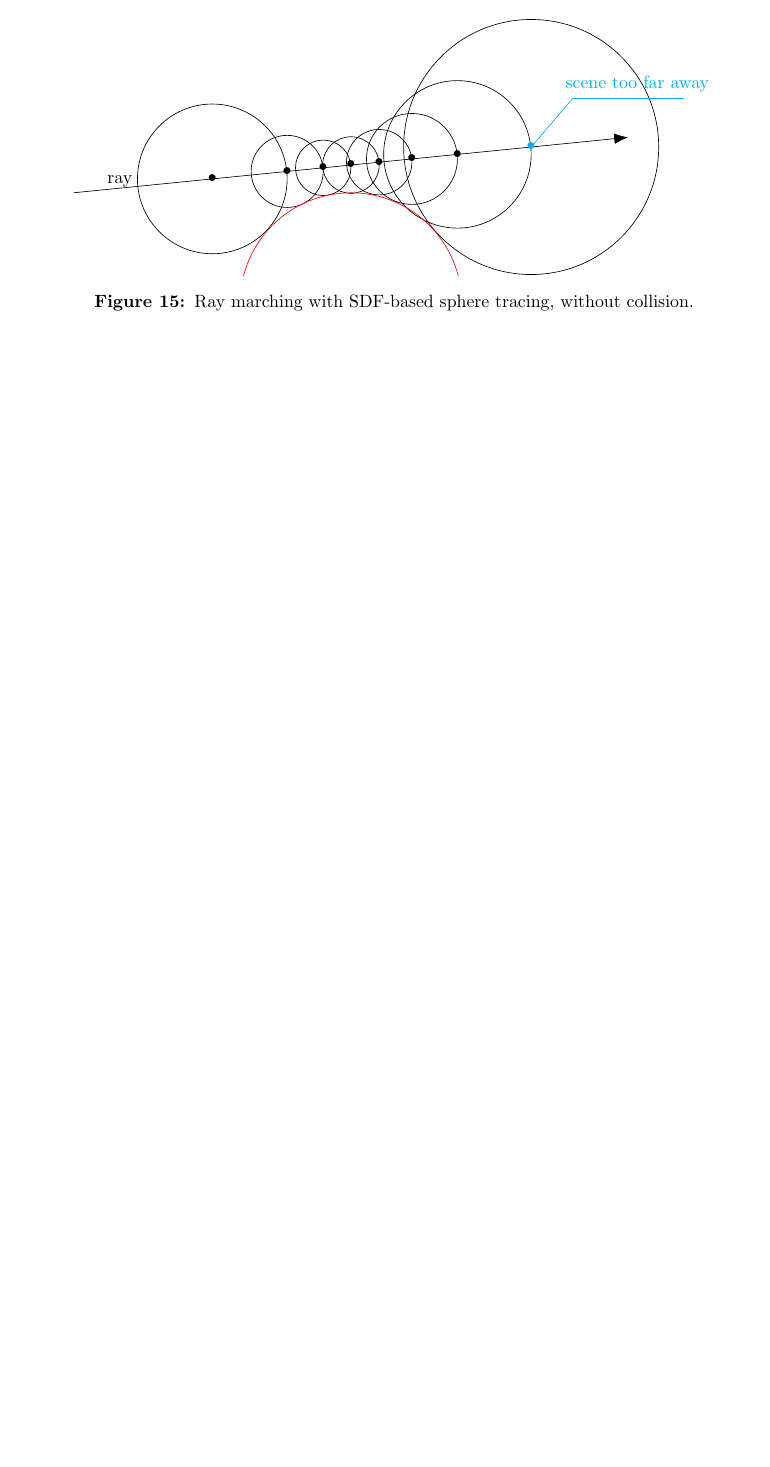
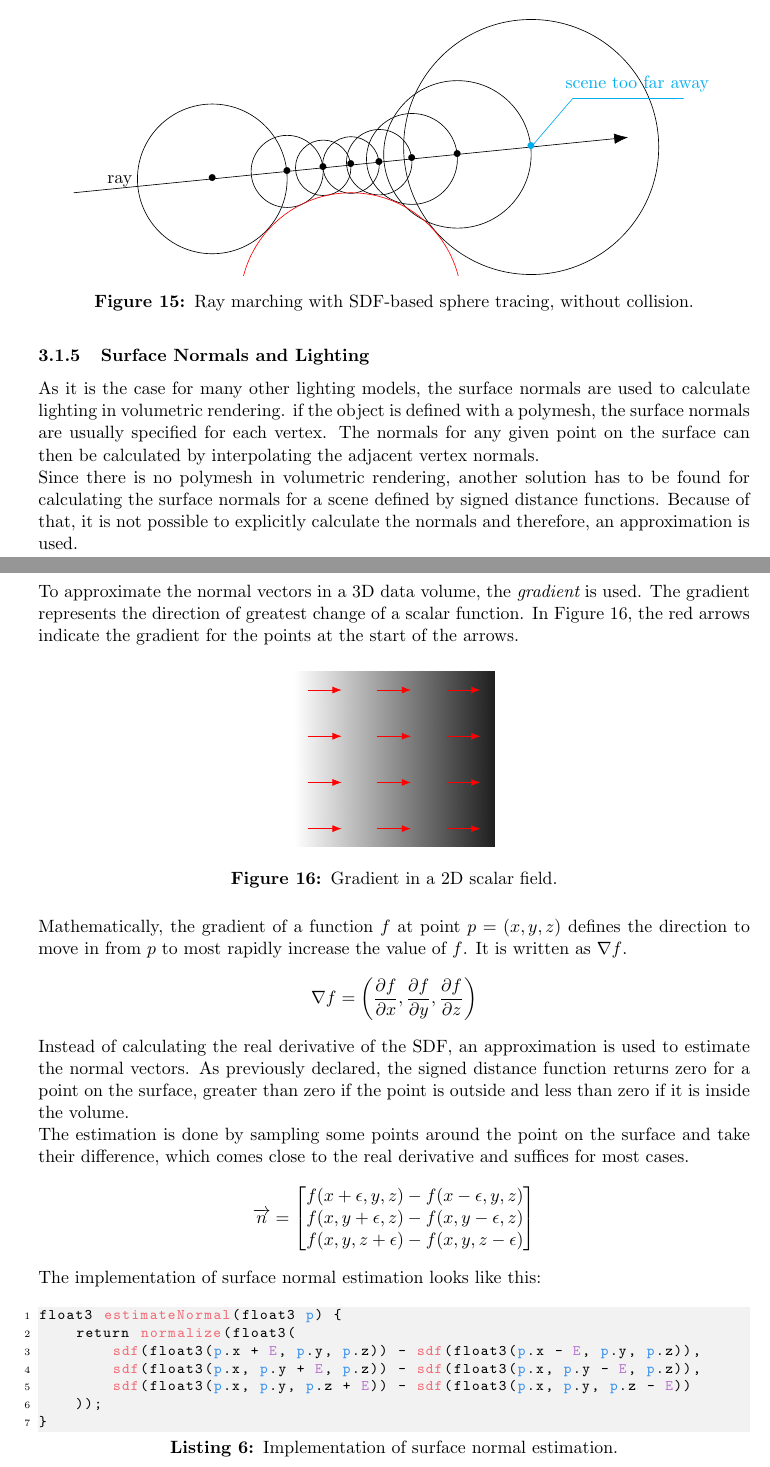
Before and after one commit to mth0348/bfh-cloud-shader, a LaTeX document (doc/paper/paper.tex, which reads doc/paper/partials/glossary.tex, doc/paper/partials/paper/chapter3-rendering.tex): part of page 12 of 17 before the commit and two parts of pages 12 and 13 of 18 after it, the two joined at a grey line, cut so that both start at the same text, the shorter picture padded with empty space. Compiled offline with pdfLaTeX.

Commit message:
Added surface normal estimation.

```diff
--- a/doc/paper/paper.tex
+++ b/doc/paper/paper.tex
@@ -31,14 +31,14 @@
 \definecolor{backcolor}{rgb}{0.95,0.95,0.95}
 \lstdefinelanguage{HLSL}{
 	morekeywords=[1]{
-        position,sphere,direction,stepSize,dirMultiplier,distanceScene,distanceOrigin,
+        position,sphere,direction,stepSize,dirMultiplier,distanceScene,distanceOrigin,p,
 	},
 	morekeywords=[2]{
 		distance,normalize,
-		sphereHit,raymarch,sphereDistance,
+		sphereHit,raymarch,sphereDistance,sdf,estimateNormal,
 	},
 	morekeywords=[3]{
-		STEP_SIZE,MAX_STEPS,MINIMUM_STEP_SIZE,SURFACE_DISTANCE,MAX_DISTANCE,
+		STEP_SIZE,MAX_STEPS,MINIMUM_STEP_SIZE,SURFACE_DISTANCE,MAX_DISTANCE,E,
     },
     keywordstyle=[1]\color{codeblue},
     keywordstyle=[2]\color{codered},
--- a/doc/paper/partials/glossary.tex
+++ b/doc/paper/partials/glossary.tex
@@ -13,3 +13,5 @@
 \newglossaryentry{vectorfield}{name=Vector field, text={vector field}, description={ It is the same as a scalar field, except the voxels are vector values }}
 \newglossaryentry{spheretracing}{name=Sphere tracing, text={sphere tracing}, description={ Sphere tracing describes an optimized algorithm of ray marching by using signed distance functions to approximate the surface distance of the volume }}
 \newglossaryentry{sdf}{name=Signed distance function, text={signed distance function}, description={ A signed distance function, short SDF, returns a positive distance if the origin is outside the volume and a negative distance if it is inside the volume }}
+\newglossaryentry{surfacenormal}{name=Surface normal, text={surface normal}, description={ A \textit{surface normal} or \textit{normal} is a vector which is perpendicular to a given geometry, like a triangle or polygon }}
+\newglossaryentry{gradient}{name=Gradient, text={gradient}, description={ The \textit{gradient} denotes the direction of the greatest change of a scalar function }}
--- a/doc/paper/partials/paper/chapter3-rendering.tex
+++ b/doc/paper/partials/paper/chapter3-rendering.tex
@@ -319,3 +319,108 @@ Another example why this check is important can be seen in the next figure. The
         \end{tikzpicture}
     \caption{Ray marching with SDF-based sphere tracing, without collision.}
 \end{figure}
+
+
+\subsubsection{Surface Normals and Lighting}
+As it is the case for many other lighting models, the \gls{surfacenormal}s are used to calculate lighting in \gls{volumetricrendering}.
+if the object is defined with a \gls{polymesh}, the \gls{surfacenormal}s are usually specified for each vertex. The normals for any given point on the surface can then be calculated by interpolating the adjacent vertex normals.
+\\
+Since there is no \gls{polymesh} in \gls{volumetricrendering}, another solution has to be found for calculating the \gls{surfacenormal}s for a scene defined by \gls{sdf}s.
+Because of that, it is not possible to explicitly calculate the normals and therefore, an approximation is used.
+
+\paragraph{Surface Normal Estimation}
+To approximate the normal vectors in a 3D data volume, the \textit{\gls{gradient}} is used. The \gls{gradient} represents the direction of greatest change of a scalar function.
+In \autoref{img:edits:gradient}, the red arrows indicate the gradient for the points at the start of the arrows.
+
+\begin{figure}[H]
+    \centering
+    \begin{tikzpicture}
+        \tikzset{smalledge/.style = {-{Latex[length=2mm]}}}
+
+        \node (gradient) at (0,0)
+        {\includegraphics{edits/gradient}};
+
+        \node (A1) at (-2,-1.5) {};
+        \node (A2) at (-1,-1.5) {};
+        \node (B1) at (-0.5,-1.5) {};
+        \node (B2) at (0.5,-1.5) {};
+        \node (C1) at (1,-1.5) {};
+        \node (C2) at (2,-1.5) {};
+
+        \node (D1) at (-2,-0.5) {};
+        \node (D2) at (-1,-0.5) {};
+        \node (E1) at (-0.5,-0.5) {};
+        \node (E2) at (0.5,-0.5) {};
+        \node (F1) at (1,-0.5) {};
+        \node (F2) at (2,-0.5) {};
+
+        \node (G1) at (-2,0.5) {};
+        \node (G2) at (-1,0.5) {};
+        \node (H1) at (-0.5,0.5) {};
+        \node (H2) at (0.5,0.5) {};
+        \node (I1) at (1,0.5) {};
+        \node (I2) at (2,0.5) {};
+
+        \node (J1) at (-2,1.5) {};
+        \node (J2) at (-1,1.5) {};
+        \node (K1) at (-0.5,1.5) {};
+        \node (K2) at (0.5,1.5) {};
+        \node (L1) at (1,1.5) {};
+        \node (L2) at (2,1.5) {};
+
+        \draw[smalledge, red] (A1) edge node{} (A2);
+        \draw[smalledge, red] (B1) edge node{} (B2);
+        \draw[smalledge, red] (C1) edge node{} (C2);
+
+        \draw[smalledge, red] (D1) edge node{} (D2);
+        \draw[smalledge, red] (E1) edge node{} (E2);
+        \draw[smalledge, red] (F1) edge node{} (F2);
+
+        \draw[smalledge, red] (G1) edge node{} (G2);
+        \draw[smalledge, red] (H1) edge node{} (H2);
+        \draw[smalledge, red] (I1) edge node{} (I2);
+
+        \draw[smalledge, red] (J1) edge node{} (J2);
+        \draw[smalledge, red] (K1) edge node{} (K2);
+        \draw[smalledge, red] (L1) edge node{} (L2);
+
+        \end{tikzpicture}
+    \caption{Gradient in a 2D scalar field.}
+    \label{img:edits:gradient}
+\end{figure}
+
+\noindent
+Mathematically, the \gls{gradient} of a function $f$ at point $p=(x,y,z)$ defines the direction to move in from $p$ to most rapidly increase the value of $f$.
+It is written as $\nabla f$.
+$$
+\nabla f = \left( \frac{\partial f}{\partial x}, \frac{\partial f}{\partial y}, \frac{\partial f}{\partial z} \right)
+$$
+
+\noindent
+Instead of calculating the real derivative of the SDF, an approximation is used to estimate the normal vectors.
+As previously declared, the \gls{sdf} returns zero for a point on the surface, greater than zero if the point is outside and less than zero if it is inside the volume.
+\\
+The estimation is done by sampling some points around the point on the surface and take their difference, which comes close to the real derivative and suffices for most cases.
+$$
+\overrightarrow{n} =
+\left[
+    \begin{matrix}
+        f(x + \epsilon, y, z) - f(x - \epsilon, y, z) \\
+        f(x, y + \epsilon, z) - f(x, y - \epsilon, z) \\
+        f(x, y, z + \epsilon) - f(x, y, z - \epsilon)
+       \end{matrix}
+\right]
+$$
+
+\noindent
+The implementation of surface normal estimation looks like this:
+
+\begin{lstlisting}[language=HLSL, caption=Implementation of surface normal estimation., label=lst:shader:surfacenormal]
+float3 estimateNormal(float3 p) {
+    return normalize(float3(
+        sdf(float3(p.x + E, p.y, p.z)) - sdf(float3(p.x - E, p.y, p.z)),
+        sdf(float3(p.x, p.y + E, p.z)) - sdf(float3(p.x, p.y - E, p.z)),
+        sdf(float3(p.x, p.y, p.z + E)) - sdf(float3(p.x, p.y, p.z - E))
+    ));
+}
+\end{lstlisting}
```
Also changed, not shown: doc/paper/partials/paper/chapter1-general.tex (+1 -0 lines), doc/img/edits/gradient.png (added), doc/paper/partials/paper/chapter3-rendering.tex (4 more changed lines), 4 other files.
